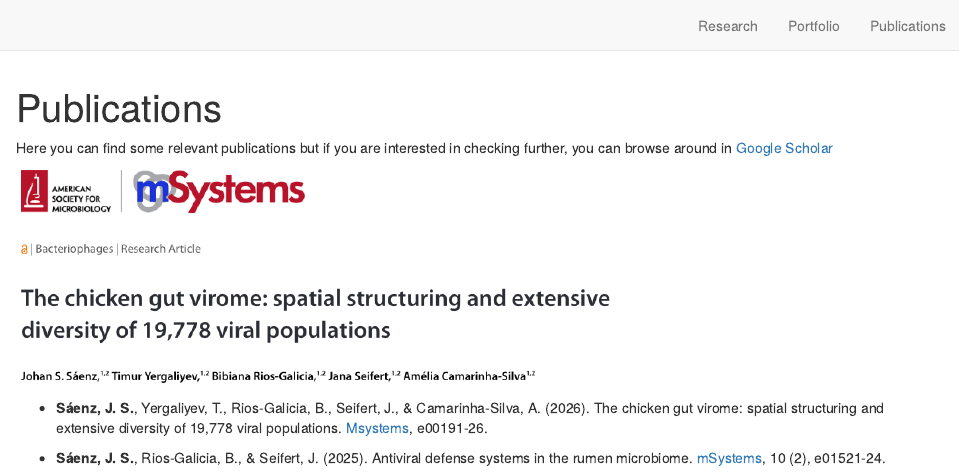
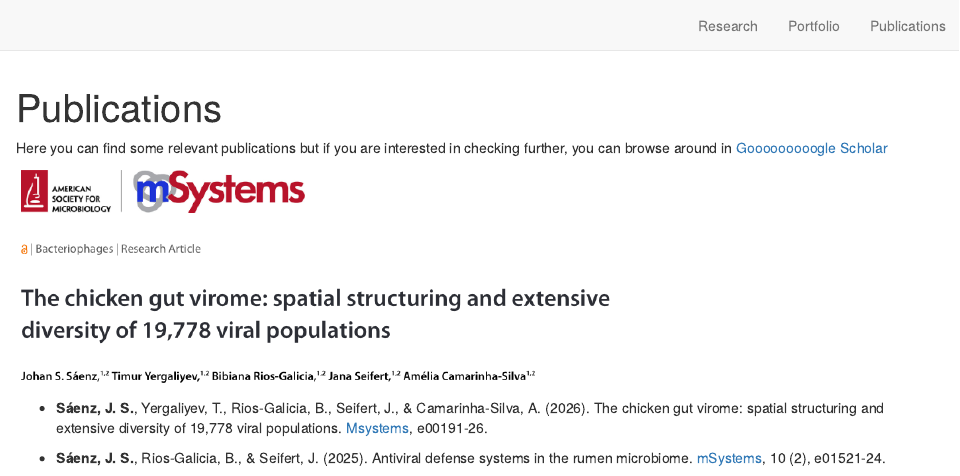
Before and after one commit to SebasSaenz/website, an R Markdown document (publications.Rmd): the page in a window 1100 px wide, from its top. Rendered offline with R 4.5, knitr and Pandoc, with nearby package versions; drawn as R Markdown's standard HTML page in place of the format the file asks for.

```diff
--- a/publications.Rmd
+++ b/publications.Rmd
@@ -3,7 +3,7 @@
 site: distill::distill_article
 ---
 
-Here you can find some relevant publications but if you are interested in checking further, you can browse around in <a href="https://scholar.google.com/citations?user=T1Nf7hQAAAAJ&hl=en" target="_blank">Google Scholar</a>
+Here you can find some relevant publications but if you are interested in checking further, you can browse around in <a href="https://scholar.google.com/citations?user=T1Nf7hQAAAAJ&hl=en" target="_blank">Gooooooooogle Scholar</a>
 
 <img src="images/header_publications.png" alt="header" width="600"/>
 
```
Also changed, not shown: docs/search.json.
